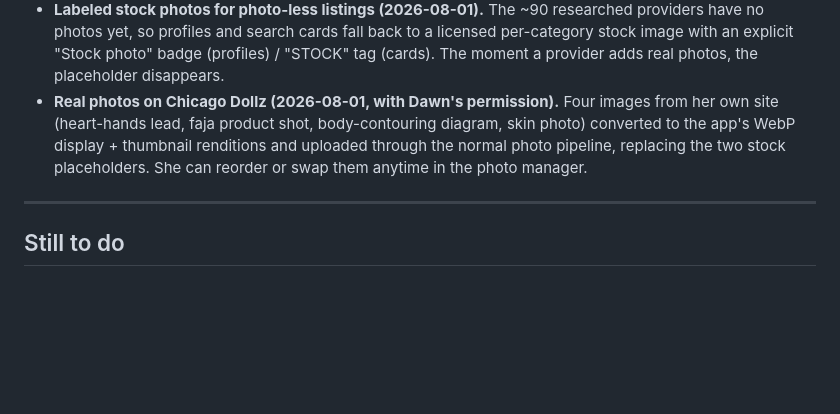
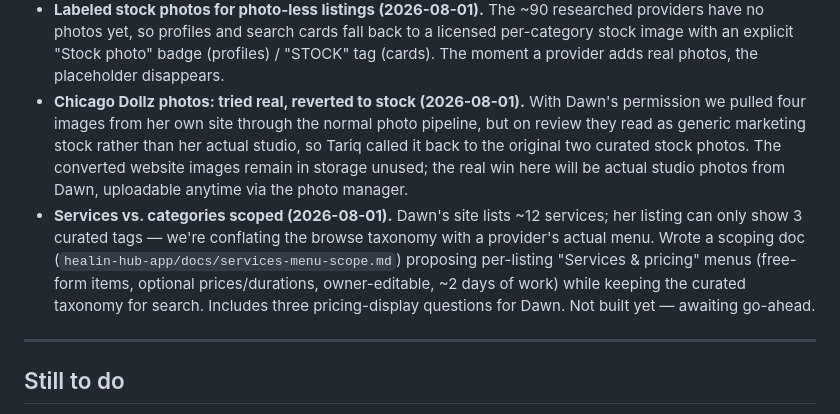
Before and after one commit to Tariqlearnstocode/healin-hub, a Markdown page: Pitch assets/docs/delivered-features.md, the part around the change. Rendered like a GitHub page; blank space fills up the shorter version.

Commit message:
Update delivery log: photo revert, services-menu scoping
Co-Authored-By: Claude Fable 5 <noreply@anthropic.com>

```diff
--- a/Pitch assets/docs/delivered-features.md
+++ b/Pitch assets/docs/delivered-features.md
@@ -71,7 +71,8 @@ Format: what shipped · why it's worth mentioning to Dawn. App repo: `~/Coding/h
 - **100 real Chicago-area providers researched and seeded (2026-08-01).** Ten research agents (one per category) found 10 currently-operating businesses each across Chicago and the suburbs — name, address, phone, website, socials, hours, and services, each with source URLs recorded, descriptions written fresh (not copied). Seeded as approved / not-vetted / free tier, so the ✓ Vetted badge stays Dawn's call. *Honesty note:* details came from the businesses' own sites at research time; a human spot-check before outreach is still wise.
 - **Demo listings retired; Chicago Dollz made real (2026-08-01).** The 9 fabricated demo listings (555 numbers) are soft-removed (restorable from admin). Chicago Dollz Experience — Dawn's own studio — now carries its verified details from chicagodollzexperience.com: 1845 W 95th St, real phone/email, actual hours, socials, and services (post-op massage, body contouring/sculpting). It keeps its Vetted + Featured badges.
 - **Labeled stock photos for photo-less listings (2026-08-01).** The ~90 researched providers have no photos yet, so profiles and search cards fall back to a licensed per-category stock image with an explicit "Stock photo" badge (profiles) / "STOCK" tag (cards). The moment a provider adds real photos, the placeholder disappears.
-- **Real photos on Chicago Dollz (2026-08-01, with Dawn's permission).** Four images from her own site (heart-hands lead, faja product shot, body-contouring diagram, skin photo) converted to the app's WebP display + thumbnail renditions and uploaded through the normal photo pipeline, replacing the two stock placeholders. She can reorder or swap them anytime in the photo manager.
+- **Chicago Dollz photos: tried real, reverted to stock (2026-08-01).** With Dawn's permission we pulled four images from her own site through the normal photo pipeline, but on review they read as generic marketing stock rather than her actual studio, so Tariq called it back to the original two curated stock photos. The converted website images remain in storage unused; the real win here will be actual studio photos from Dawn, uploadable anytime via the photo manager.
+- **Services vs. categories scoped (2026-08-01).** Dawn's site lists ~12 services; her listing can only show 3 curated tags — we're conflating the browse taxonomy with a provider's actual menu. Wrote a scoping doc (`healin-hub-app/docs/services-menu-scope.md`) proposing per-listing "Services & pricing" menus (free-form items, optional prices/durations, owner-editable, ~2 days of work) while keeping the curated taxonomy for search. Includes three pricing-display questions for Dawn. Not built yet — awaiting go-ahead.
 
 ---
 
```
